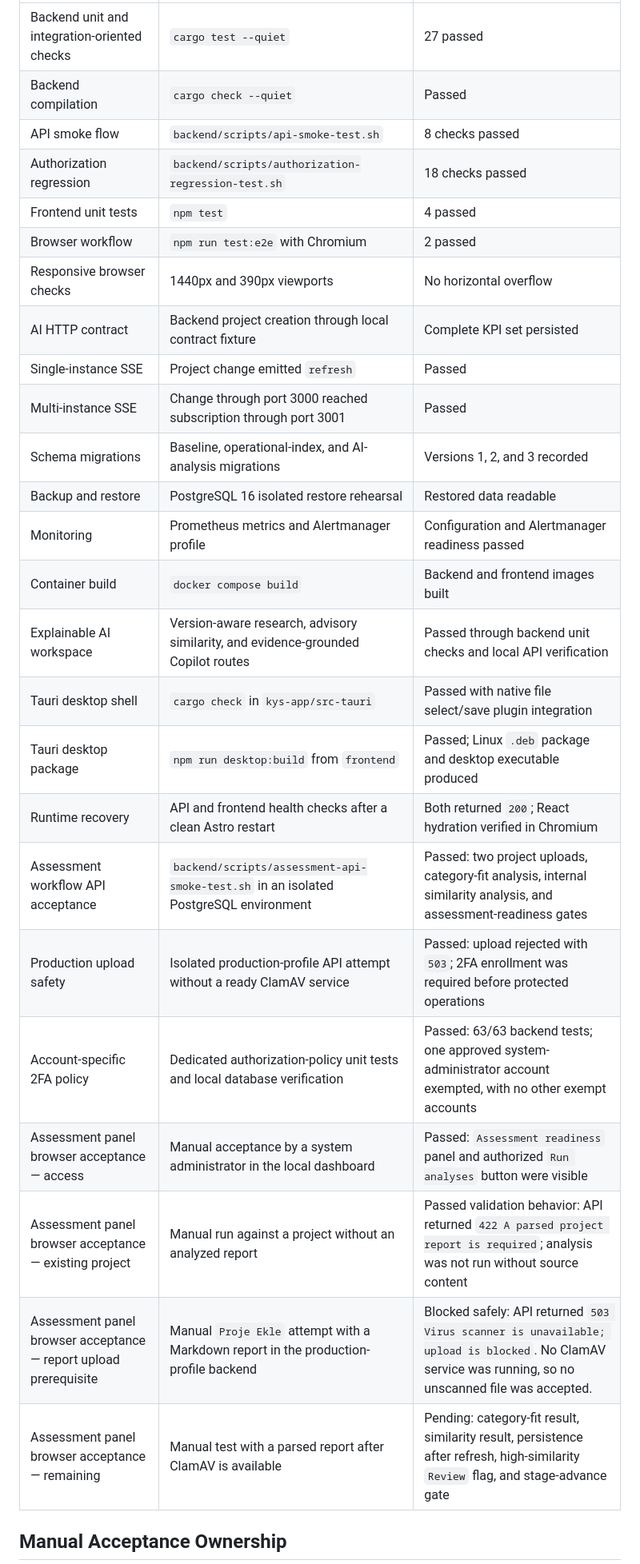
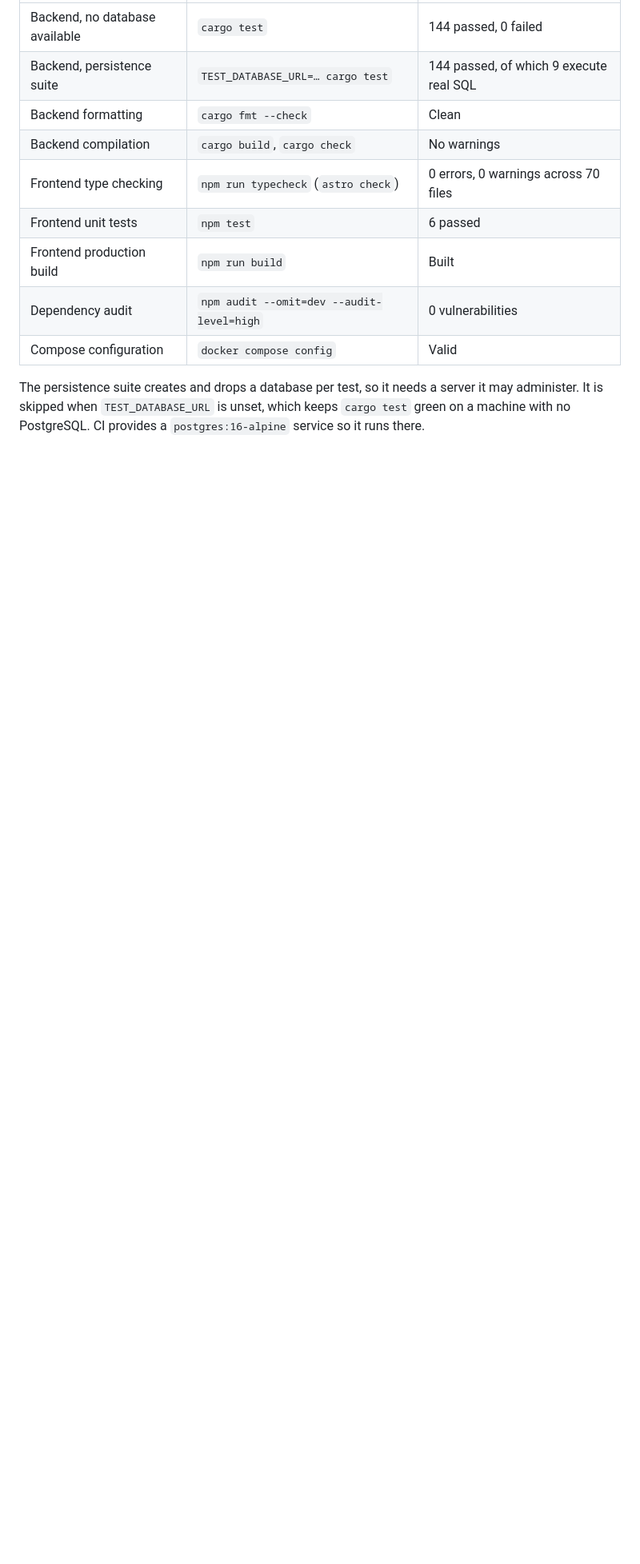
Before and after one commit to inilvinilra/JanissaryAsistan, a Markdown page: TEST-EXECUTION-REPORT.md, the part around one of its changes. Shown at 80% size. GitHub-like rendering; blank space fills up the shorter version.

```diff
--- a/TEST-EXECUTION-REPORT.md
+++ b/TEST-EXECUTION-REPORT.md
@@ -10,29 +15,16 @@ This report records the automated and live verification completed in the isolate
 | --- | --- | --- |
-| Backend unit and integration-oriented checks | `cargo test --quiet` | 27 passed |
-| Backend compilation | `cargo check --quiet` | Passed |
-| API smoke flow | `backend/scripts/api-smoke-test.sh` | 8 checks passed |
-| Authorization regression | `backend/scripts/authorization-regression-test.sh` | 18 checks passed |
-| Frontend unit tests | `npm test` | 4 passed |
-| Browser workflow | `npm run test:e2e` with Chromium | 2 passed |
-| Responsive browser checks | 1440px and 390px viewports | No horizontal overflow |
-| AI HTTP contract | Backend project creation through local contract fixture | Complete KPI set persisted |
-| Single-instance SSE | Project change emitted `refresh` | Passed |
-| Multi-instance SSE | Change through port 3000 reached subscription through port 3001 | Passed |
-| Schema migrations | Baseline, operational-index, and AI-analysis migrations | Versions 1, 2, and 3 recorded |
-| Backup and restore | PostgreSQL 16 isolated restore rehearsal | Restored data readable |
-| Monitoring | Prometheus metrics and Alertmanager profile | Configuration and Alertmanager readiness passed |
-| Container build | `docker compose build` | Backend and frontend images built |
-| Explainable AI workspace | Version-aware research, advisory similarity, and evidence-grounded Copilot routes | Passed through backend unit checks and local API verification |
-| Tauri desktop shell | `cargo check` in `kys-app/src-tauri` | Passed with native file select/save plugin integration |
-| Tauri desktop package | `npm run desktop:build` from `frontend` | Passed; Linux `.deb` package and desktop executable produced |
-| Runtime recovery | API and frontend health checks after a clean Astro restart | Both returned `200`; React hydration verified in Chromium |
-| Assessment workflow API acceptance | `backend/scripts/assessment-api-smoke-test.sh` in an isolated PostgreSQL environment | Passed: two project uploads, category-fit analysis, internal similarity analysis, and assessment-readiness gates |
-| Production upload safety | Isolated production-profile API attempt without a ready ClamAV service | Passed: upload rejected with `503`; 2FA enrollment was required before protected operations |
-| Account-specific 2FA policy | Dedicated authorization-policy unit tests and local database verification | Passed: 63/63 backend tests; one approved system-administrator account exempted, with no other exempt accounts |
-| Assessment panel browser acceptance — access | Manual acceptance by a system administrator in the local dashboard | Passed: `Assessment readiness` panel and authorized `Run analyses` button were visible |
-| Assessment panel browser acceptance — existing project | Manual run against a project without an analyzed report | Passed validation behavior: API returned `422 A parsed project report is required`; analysis was not run without source content |
-| Assessment panel browser acceptance — report upload prerequisite | Manual `Proje Ekle` attempt with a Markdown report in the production-profile backend | Blocked safely: API returned `503 Virus scanner is unavailable; upload is blocked`. No ClamAV service was running, so no unscanned file was accepted. |
-| Assessment panel browser acceptance — remaining | Manual test with a parsed report after ClamAV is available | Pending: category-fit result, similarity result, persistence after refresh, high-similarity `Review` flag, and stage-advance gate |
+| Backend, no database available | `cargo test` | 144 passed, 0 failed |
+| Backend, persistence suite | `TEST_DATABASE_URL=… cargo test` | 144 passed, of which 9 execute real SQL |
+| Backend formatting | `cargo fmt --check` | Clean |
+| Backend compilation | `cargo build`, `cargo check` | No warnings |
+| Frontend type checking | `npm run typecheck` (`astro check`) | 0 errors, 0 warnings across 70 files |
+| Frontend unit tests | `npm test` | 6 passed |
+| Frontend production build | `npm run build` | Built |
+| Dependency audit | `npm audit --omit=dev --audit-level=high` | 0 vulnerabilities |
+| Compose configuration | `docker compose config` | Valid |
 
-## Manual Acceptance Ownership
+The persistence suite creates and drops a database per test, so it needs a
+server it may administer. It is skipped when `TEST_DATABASE_URL` is unset, which
+keeps `cargo test` green on a machine with no PostgreSQL. CI provides a
+`postgres:16-alpine` service so it runs there.
 
```
Also changed, not shown: other parts of TEST-EXECUTION-REPORT.md (+55 -8 lines).
